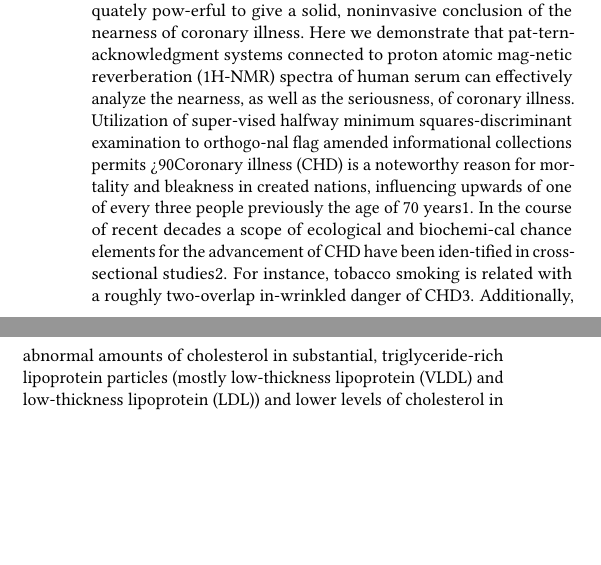
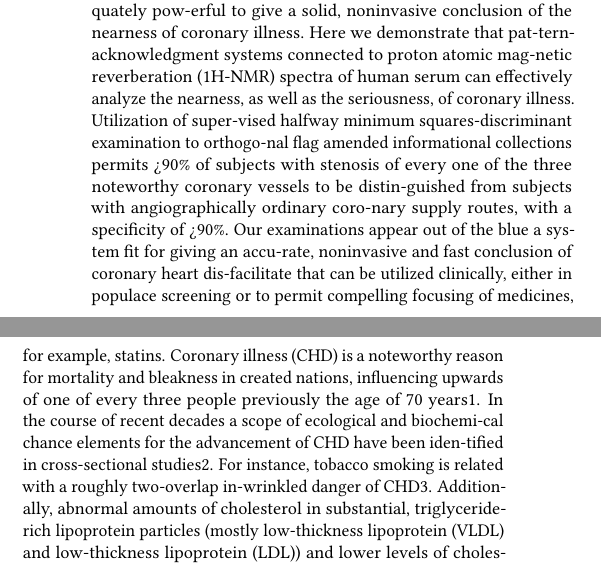
Before and after one commit to bigdata-i523/hid339, a LaTeX paper (project/report.tex): two parts of the columns of page 1 of 8, joined at a grey line, cut so that both start at the same text, the shorter picture padded with empty space. Compiled offline with pdfLaTeX.

Commit message:
fix wrong usage of %

```diff
--- a/project/report.tex
+++ b/project/report.tex
@@ -72,7 +72,7 @@ For this project  will use Z-Alizadeh Sani aataset for the data analuysis.
     I will use Random Forest machine learning for predicting the feature to diagnose coronary artery disease.
 
 \section{Risk factors}
-\par In spite of the fact that an extensive variety of hazard factors for coronary heart dis-ease have been distinguished from populace ponders, these measures, separately or in blend, are inadequately pow-erful to give a solid, noninvasive conclusion of the nearness of coronary illness. Here we demonstrate that pat-tern-acknowledgment systems connected to proton atomic mag-netic reverberation (1H-NMR) spectra of human serum can effectively analyze the nearness, as well as the seriousness, of coronary illness. Utilization of super-vised halfway minimum squares-discriminant examination to orthogo-nal flag amended informational collections permits >90% of subjects with stenosis of every one of the three noteworthy coronary vessels to be distin-guished from subjects with angiographically ordinary coro-nary supply routes, with a specificity of >90%. Our examinations appear out of the blue a system fit for giving an accu-rate, noninvasive and fast conclusion of coronary heart dis-facilitate that can be utilized clinically, either in populace screening or to permit compelling focusing of medicines, for example, statins.
+\par In spite of the fact that an extensive variety of hazard factors for coronary heart dis-ease have been distinguished from populace ponders, these measures, separately or in blend, are inadequately pow-erful to give a solid, noninvasive conclusion of the nearness of coronary illness. Here we demonstrate that pat-tern-acknowledgment systems connected to proton atomic mag-netic reverberation (1H-NMR) spectra of human serum can effectively analyze the nearness, as well as the seriousness, of coronary illness. Utilization of super-vised halfway minimum squares-discriminant examination to orthogo-nal flag amended informational collections permits >90\% of subjects with stenosis of every one of the three noteworthy coronary vessels to be distin-guished from subjects with angiographically ordinary coro-nary supply routes, with a specificity of >90\%. Our examinations appear out of the blue a system fit for giving an accu-rate, noninvasive and fast conclusion of coronary heart dis-facilitate that can be utilized clinically, either in populace screening or to permit compelling focusing of medicines, for example, statins.
 Coronary illness (CHD) is a noteworthy reason for mortality and bleakness in created nations, influencing upwards of one of every three people previously the age of 70 years1. In the course of recent decades a scope of ecological and biochemi-cal chance elements for the advancement of CHD have been iden-tified in cross-sectional studies2. For instance, tobacco smoking is related with a roughly two-overlap in-wrinkled danger of CHD3. Additionally, abnormal amounts of cholesterol in substantial, triglyceride-rich lipoprotein particles (mostly low-thickness lipoprotein (VLDL) and low-thickness lipoprotein (LDL)) and lower levels of cholesterol in high-thickness lipoprotein (HDL) particles are known to be related with expanded danger of CHD4.
 As of late, be that as it may, there have been specialized advances that have permitted to a great degree high-thickness informational collections to be developed from people. Methods, for example, genomics, proteomics and metabonomics (a frameworks way to deal with ex-amining the adjustments in hundreds or thousands of low-mol-ecular-weight metabolites in an in place tissue or biofluid9) offer the possibility of effectively recognizing people with specific malady or lethal states. Of these methods, NMR-based metabonomics offers a few particular preferences in a clinical setting. To begin with, it can be completed on standard arrangements of serum, plasma or urine10,11, evading the requirement for master arrangements of cell RNA and ace tein required for genomics and proteomics, respectively12– 14. Second, huge numbers of the hazard factors effectively recognized, (for example, levels of different lipids) are little atom metabolites that will add to the metabonomic informational collection.
 
```
